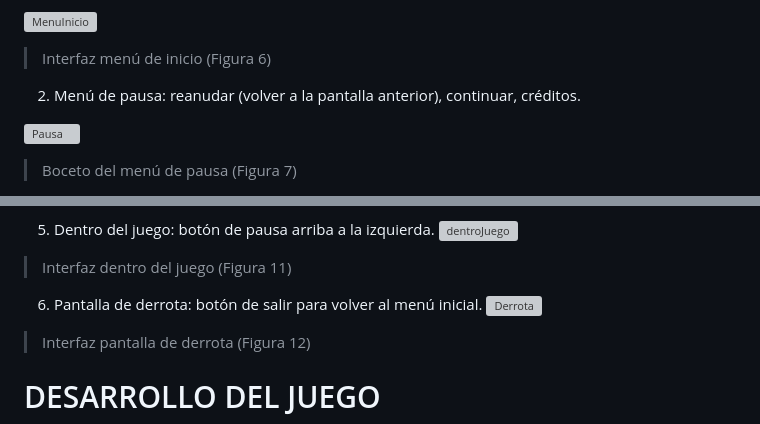
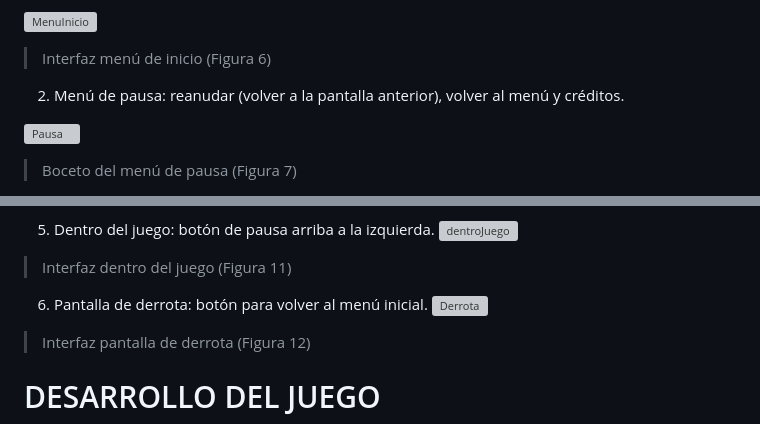
Before and after one commit to lauura04/Mystery-Mice, a Markdown page: README.md, 2 parts joined by grey strips. GitHub-like rendering; grey boxes are pictures that could not be loaded.

```diff
--- a/README.md
+++ b/README.md
@@ -144,7 +144,7 @@ Se describen los botones a partir de los distintos estados:
 ![MenuInicio](https://github.com/user-attachments/assets/f2144c8d-5edb-4009-b24d-237aeae38b17)
 > Interfaz menú de inicio (Figura 6)
 
-2. Menú de pausa: reanudar (volver a la pantalla anterior), continuar, créditos.
+2. Menú de pausa: reanudar (volver a la pantalla anterior), volver al menú y créditos.
 
 ![Pausa](https://github.com/user-attachments/assets/a1c43c1d-c819-4782-ad62-e4365405faa3)
 > Boceto del menú de pausa (Figura 7)
@@ -164,7 +164,7 @@ Se describen los botones a partir de los distintos estados:
 ![dentroJuego](https://github.com/user-attachments/assets/2bec8536-7863-40c3-93aa-7cb8d41e3f24)
 > Interfaz dentro del juego (Figura 11)
 
-6. Pantalla de derrota: botón de salir para volver al menú inicial.
+6. Pantalla de derrota: botón para volver al menú inicial.
 ![Derrota](https://github.com/user-attachments/assets/e3207e45-6568-4664-a3ea-5a5832ad971c)
 >Interfaz pantalla de derrota (Figura 12)
 
```
Also changed, not shown: other parts of README.md (+19 -10 lines).
